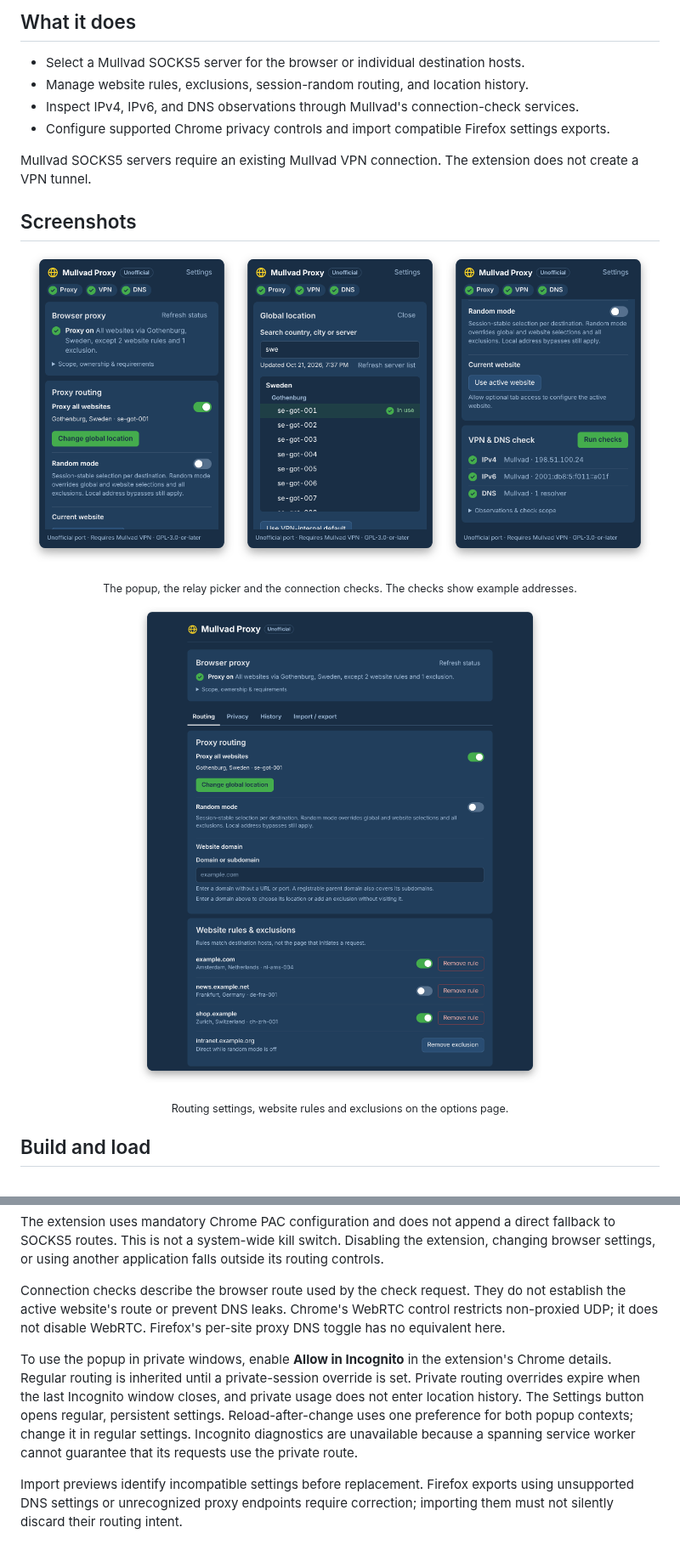
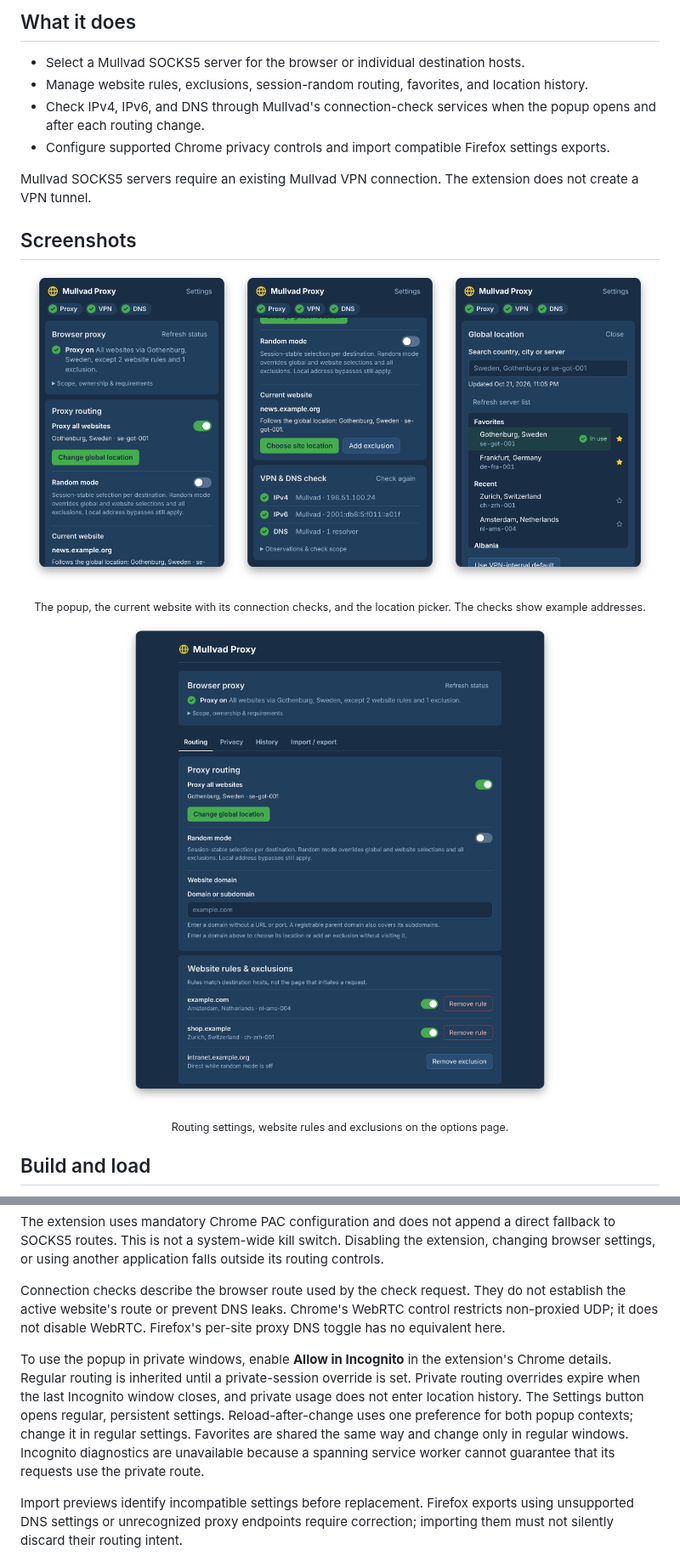
Before and after one commit to hawkff/mullvad-chrome-extension, a Markdown page: README.md, 2 parts joined by grey strips. Shown at 85% size. Drawn GitHub-style; pictures changed too: docs/screenshots/connection-check.png (deleted), docs/screenshots/current-site.png (added), docs/screenshots/locations.png.

Commit message:
Update README for popup checks, current website and favorites

```diff
--- a/README.md
+++ b/README.md
@@ -7,8 +7,8 @@ An unofficial Chrome Manifest V3 port of the [Mullvad browser extension](https:/
 ## What it does
 
 - Select a Mullvad SOCKS5 server for the browser or individual destination hosts.
-- Manage website rules, exclusions, session-random routing, and location history.
-- Inspect IPv4, IPv6, and DNS observations through Mullvad's connection-check services.
+- Manage website rules, exclusions, session-random routing, favorites, and location history.
+- Check IPv4, IPv6, and DNS through Mullvad's connection-check services when the popup opens and after each routing change.
 - Configure supported Chrome privacy controls and import compatible Firefox settings exports.
 
 Mullvad SOCKS5 servers require an existing Mullvad VPN connection. The extension does not create a VPN tunnel.
@@ -17,9 +17,9 @@ Mullvad SOCKS5 servers require an existing Mullvad VPN connection. The extension
 
 <p align="center">
   <img src="docs/screenshots/popup.png" width="32%" alt="Popup with the proxy on for all websites through Gothenburg, Sweden, except two website rules and one exclusion" />
-  <img src="docs/screenshots/locations.png" width="32%" alt="Location picker filtered to Swedish relays, with se-got-001 marked in use" />
-  <img src="docs/screenshots/connection-check.png" width="32%" alt="IPv4, IPv6 and DNS checks, each reporting Mullvad" />
+  <img src="docs/screenshots/current-site.png" width="32%" alt="Current website news.example.org following the global location, above IPv4, IPv6 and DNS checks that each report Mullvad" />
+  <img src="docs/screenshots/locations.png" width="32%" alt="Location picker with two favorites and two recent locations above the full relay list" />
 </p>
-<p align="center"><sub>The popup, the relay picker and the connection checks. The checks show example addresses.</sub></p>
+<p align="center"><sub>The popup, the current website with its connection checks, and the location picker. The checks show example addresses.</sub></p>
 
 <p align="center">
@@ -59,7 +59,7 @@ The extension uses mandatory Chrome PAC configuration and does not append a dire
 
 Connection checks describe the browser route used by the check request. They do not establish the active website's route or prevent DNS leaks. Chrome's WebRTC control restricts non-proxied UDP; it does not disable WebRTC. Firefox's per-site proxy DNS toggle has no equivalent here.
 
-To use the popup in private windows, enable **Allow in Incognito** in the extension's Chrome details. Regular routing is inherited until a private-session override is set. Private routing overrides expire when the last Incognito window closes, and private usage does not enter location history. The Settings button opens regular, persistent settings. Reload-after-change uses one preference for both popup contexts; change it in regular settings. Incognito diagnostics are unavailable because a spanning service worker cannot guarantee that its requests use the private route.
+To use the popup in private windows, enable **Allow in Incognito** in the extension's Chrome details. Regular routing is inherited until a private-session override is set. Private routing overrides expire when the last Incognito window closes, and private usage does not enter location history. The Settings button opens regular, persistent settings. Reload-after-change uses one preference for both popup contexts; change it in regular settings. Favorites are shared the same way and change only in regular windows. Incognito diagnostics are unavailable because a spanning service worker cannot guarantee that its requests use the private route.
 
 Import previews identify incompatible settings before replacement. Firefox exports using unsupported DNS settings or unrecognized proxy endpoints require correction; importing them must not silently discard their routing intent.
 
```
Also changed, not shown: other parts of README.md (+1 -1 lines).
